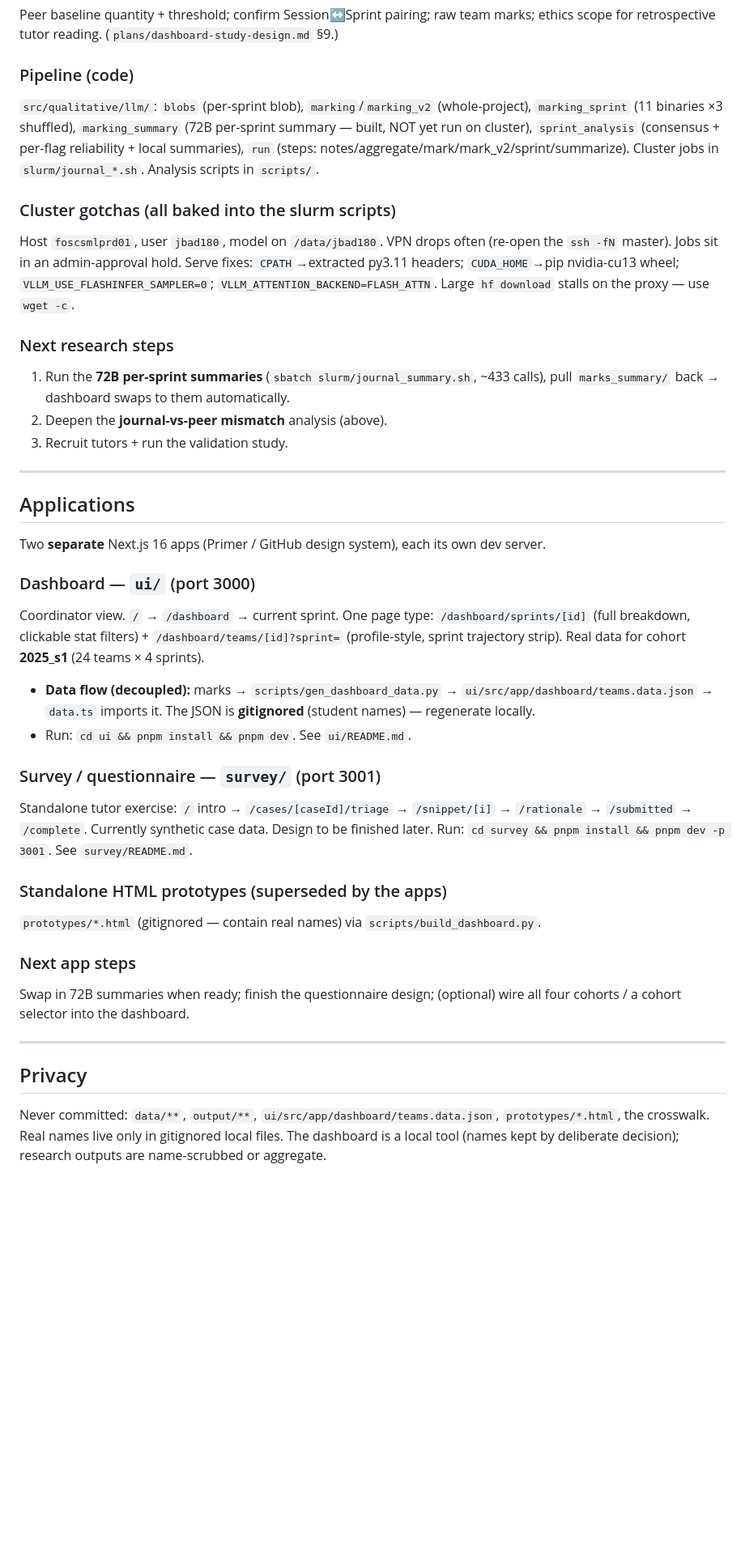
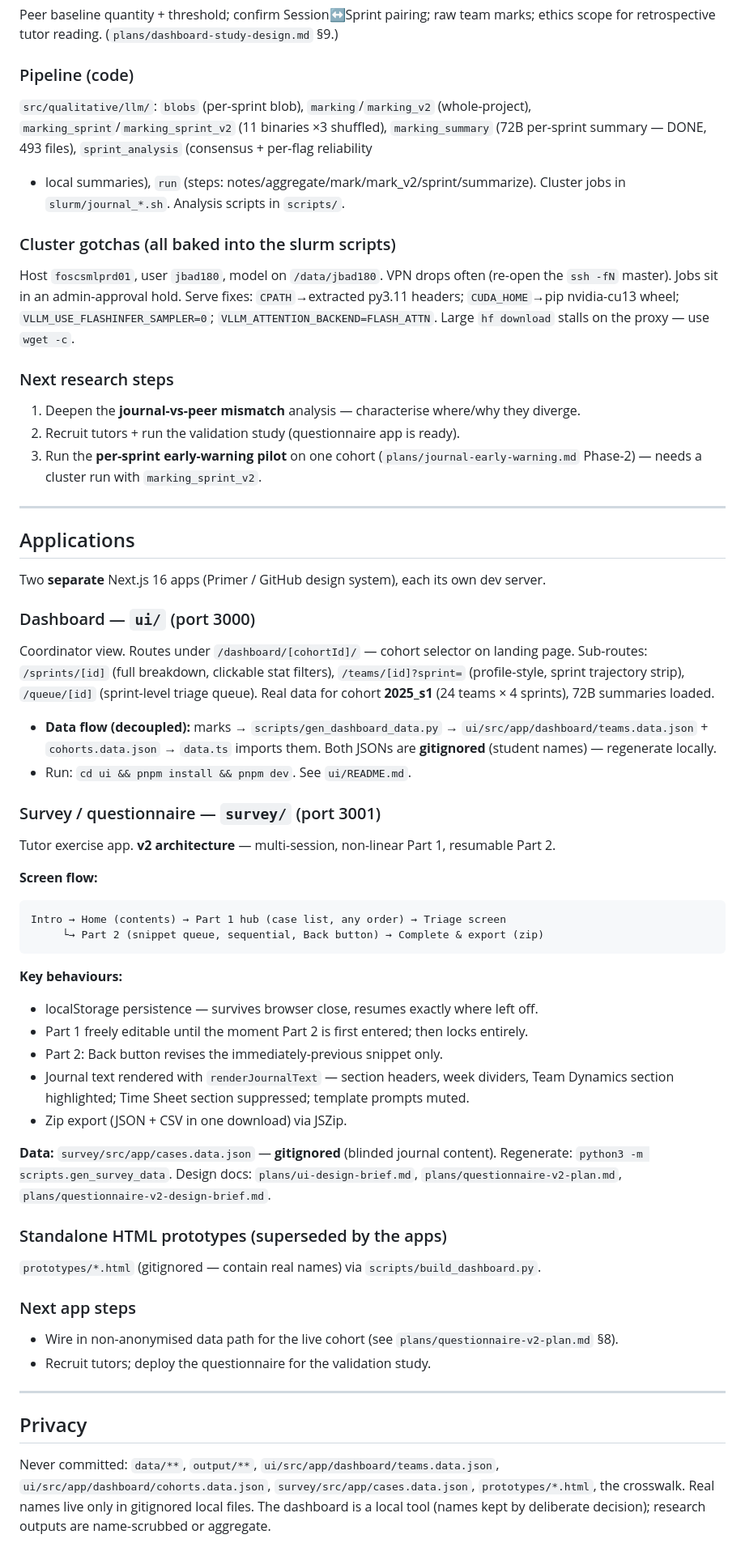
Before and after one commit to jebadenas/cs789-project, a Markdown page: docs/PROGRESS.md, the part around one of its changes. Shown at 81% size. Rendered like a GitHub page; blank space fills up the shorter version.

````diff
--- a/docs/PROGRESS.md
+++ b/docs/PROGRESS.md
@@ -63,10 +66,10 @@ ethics scope for retrospective tutor reading. (`plans/dashboard-study-design.md`
 
 ### Pipeline (code)
 `src/qualitative/llm/`: `blobs` (per-sprint blob), `marking`/`marking_v2` (whole-project),
-`marking_sprint` (11 binaries ×3 shuffled), `marking_summary` (72B per-sprint summary —
-built, NOT yet run on cluster), `sprint_analysis` (consensus + per-flag reliability + local
-summaries), `run` (steps: notes/aggregate/mark/mark_v2/sprint/summarize). Cluster jobs in
-`slurm/journal_*.sh`. Analysis scripts in `scripts/`.
+`marking_sprint`/`marking_sprint_v2` (11 binaries ×3 shuffled), `marking_summary` (72B
+per-sprint summary — DONE, 493 files), `sprint_analysis` (consensus + per-flag reliability
++ local summaries), `run` (steps: notes/aggregate/mark/mark_v2/sprint/summarize). Cluster
+jobs in `slurm/journal_*.sh`. Analysis scripts in `scripts/`.
 
 ### Cluster gotchas (all baked into the slurm scripts)
 Host `foscsmlprd01`, user `jbad180`, model on `/data/jbad180`. VPN drops often (re-open the
@@ -75,10 +78,10 @@ py3.11 headers; `CUDA_HOME`→pip nvidia-cu13 wheel; `VLLM_USE_FLASHINFER_SAMPLE
 `VLLM_ATTENTION_BACKEND=FLASH_ATTN`. Large `hf download` stalls on the proxy — use `wget -c`.
 
 ### Next research steps
-1. Run the **72B per-sprint summaries** (`sbatch slurm/journal_summary.sh`, ~433 calls),
-   pull `marks_summary/` back → dashboard swaps to them automatically.
-2. Deepen the **journal-vs-peer mismatch** analysis (above).
-3. Recruit tutors + run the validation study.
+1. Deepen the **journal-vs-peer mismatch** analysis — characterise where/why they diverge.
+2. Recruit tutors + run the validation study (questionnaire app is ready).
+3. Run the **per-sprint early-warning pilot** on one cohort (`plans/journal-early-warning.md`
+   Phase-2) — needs a cluster run with `marking_sprint_v2`.
 
 ---
 
@@ -87,28 +90,47 @@ py3.11 headers; `CUDA_HOME`→pip nvidia-cu13 wheel; `VLLM_USE_FLASHINFER_SAMPLE
 Two **separate** Next.js 16 apps (Primer / GitHub design system), each its own dev server.
 
 ### Dashboard — `ui/` (port 3000)
-Coordinator view. `/` → `/dashboard` → current sprint. One page type: `/dashboard/sprints/[id]`
-(full breakdown, clickable stat filters) + `/dashboard/teams/[id]?sprint=` (profile-style,
-sprint trajectory strip). Real data for cohort **2025_s1** (24 teams × 4 sprints).
-- **Data flow (decoupled):** marks → `scripts/gen_dashboard_data.py` → `ui/src/app/dashboard/teams.data.json` → `data.ts` imports it. The JSON is **gitignored** (student names) — regenerate locally.
+Coordinator view. Routes under `/dashboard/[cohortId]/` — cohort selector on landing page.
+Sub-routes: `/sprints/[id]` (full breakdown, clickable stat filters),
+`/teams/[id]?sprint=` (profile-style, sprint trajectory strip),
+`/queue/[id]` (sprint-level triage queue). Real data for cohort **2025_s1** (24 teams ×
+4 sprints), 72B summaries loaded.
+- **Data flow (decoupled):** marks → `scripts/gen_dashboard_data.py` → `ui/src/app/dashboard/teams.data.json` + `cohorts.data.json` → `data.ts` imports them. Both JSONs are **gitignored** (student names) — regenerate locally.
 - Run: `cd ui && pnpm install && pnpm dev`. See `ui/README.md`.
 
 ### Survey / questionnaire — `survey/` (port 3001)
-Standalone tutor exercise: `/` intro → `/cases/[caseId]/triage` → `/snippet/[i]` →
-`/rationale` → `/submitted` → `/complete`. Currently synthetic case data. Design to be
-finished later. Run: `cd survey && pnpm install && pnpm dev -p 3001`. See `survey/README.md`.
+Tutor exercise app. **v2 architecture** — multi-session, non-linear Part 1, resumable Part 2.
+
+**Screen flow:**
+```
+Intro → Home (contents) → Part 1 hub (case list, any order) → Triage screen
+     └→ Part 2 (snippet queue, sequential, Back button) → Complete & export (zip)
+```
+
+**Key behaviours:**
+- localStorage persistence — survives browser close, resumes exactly where left off.
+- Part 1 freely editable until the moment Part 2 is first entered; then locks entirely.
+- Part 2: Back button revises the immediately-previous snippet only.
+- Journal text rendered with `renderJournalText` — section headers, week dividers, Team
+  Dynamics section highlighted; Time Sheet section suppressed; template prompts muted.
+- Zip export (JSON + CSV in one download) via JSZip.
+
+**Data:** `survey/src/app/cases.data.json` — **gitignored** (blinded journal content).
+Regenerate: `python3 -m scripts.gen_survey_data`. Design docs: `plans/ui-design-brief.md`,
+`plans/questionnaire-v2-plan.md`, `plans/questionnaire-v2-design-brief.md`.
 
 ### Standalone HTML prototypes (superseded by the apps)
 `prototypes/*.html` (gitignored — contain real names) via `scripts/build_dashboard.py`.
 
 ### Next app steps
-Swap in 72B summaries when ready; finish the questionnaire design; (optional) wire all four
-cohorts / a cohort selector into the dashboard.
+- Wire in non-anonymised data path for the live cohort (see `plans/questionnaire-v2-plan.md` §8).
+- Recruit tutors; deploy the questionnaire for the validation study.
 
 ---
 
 ## Privacy
 Never committed: `data/**`, `output/**`, `ui/src/app/dashboard/teams.data.json`,
+`ui/src/app/dashboard/cohorts.data.json`, `survey/src/app/cases.data.json`,
 `prototypes/*.html`, the crosswalk. Real names live only in gitignored local files. The
 dashboard is a local tool (names kept by deliberate decision); research outputs are
 name-scrubbed or aggregate.
````
Also changed, not shown: other parts of docs/PROGRESS.md (+6 -3 lines), docs/early-warning-feasibility.md (added, +89 -0 lines).
